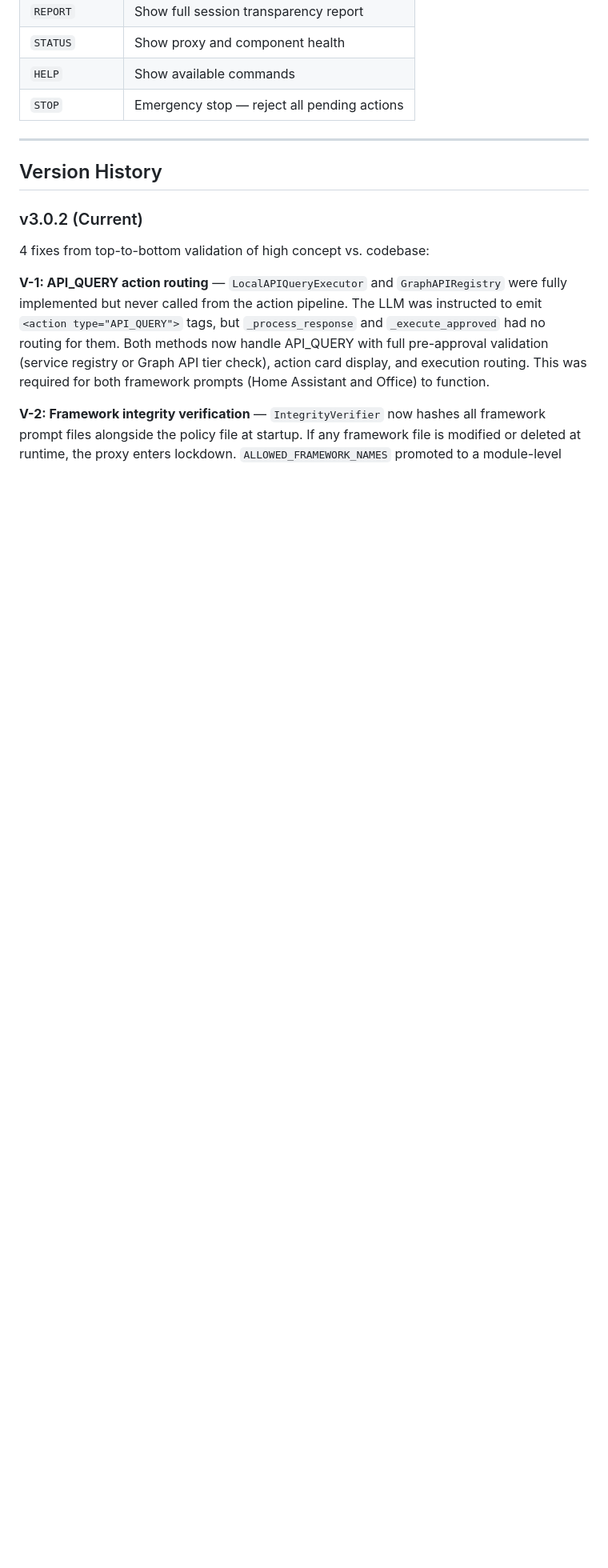
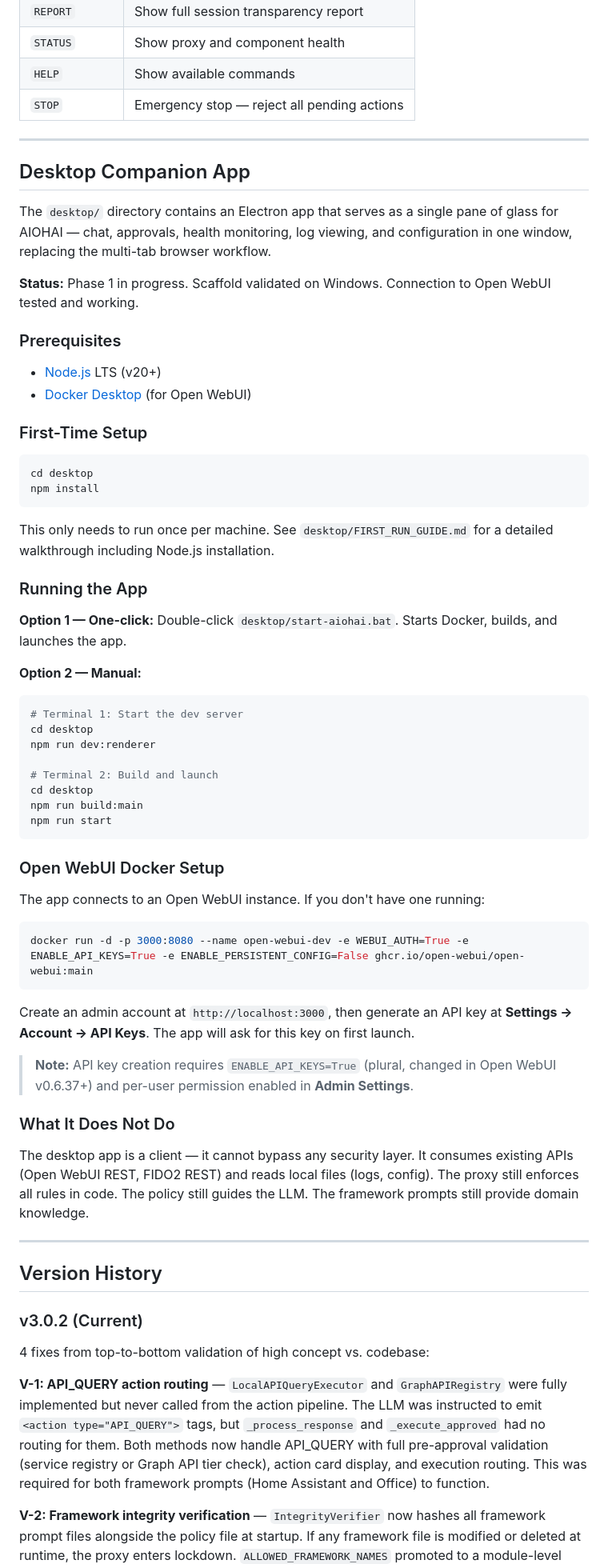
Before and after one commit to AW0mbat/AIOHAI, a Markdown page: README.md, the part around one of its changes. Shown at 80% size. Drawn GitHub-style; blank space fills up the shorter version.

Commit message:
updates with desktop companion

````diff
--- a/README.md
+++ b/README.md
@@ -226,6 +233,60 @@ Type these directly in your chat to interact with the proxy:
 
 ---
 
+## Desktop Companion App
+
+The `desktop/` directory contains an Electron app that serves as a single pane of glass for AIOHAI — chat, approvals, health monitoring, log viewing, and configuration in one window, replacing the multi-tab browser workflow.
+
+**Status:** Phase 1 in progress. Scaffold validated on Windows. Connection to Open WebUI tested and working.
+
+### Prerequisites
+
+- [Node.js](https://nodejs.org) LTS (v20+)
+- [Docker Desktop](https://www.docker.com/products/docker-desktop/) (for Open WebUI)
+
+### First-Time Setup
+
+```bash
+cd desktop
+npm install
+```
+
+This only needs to run once per machine. See `desktop/FIRST_RUN_GUIDE.md` for a detailed walkthrough including Node.js installation.
+
+### Running the App
+
+**Option 1 — One-click:** Double-click `desktop/start-aiohai.bat`. Starts Docker, builds, and launches the app.
+
+**Option 2 — Manual:**
+```bash
+# Terminal 1: Start the dev server
+cd desktop
+npm run dev:renderer
+
+# Terminal 2: Build and launch
+cd desktop
+npm run build:main
+npm run start
+```
+
+### Open WebUI Docker Setup
+
+The app connects to an Open WebUI instance. If you don't have one running:
+
+```bash
+docker run -d -p 3000:8080 --name open-webui-dev -e WEBUI_AUTH=True -e ENABLE_API_KEYS=True -e ENABLE_PERSISTENT_CONFIG=False ghcr.io/open-webui/open-webui:main
+```
+
+Create an admin account at `http://localhost:3000`, then generate an API key at **Settings → Account → API Keys**. The app will ask for this key on first launch.
+
+> **Note:** API key creation requires `ENABLE_API_KEYS=True` (plural, changed in Open WebUI v0.6.37+) and per-user permission enabled in **Admin Settings**.
+
+### What It Does Not Do
+
+The desktop app is a client — it cannot bypass any security layer. It consumes existing APIs (Open WebUI REST, FIDO2 REST) and reads local files (logs, config). The proxy still enforces all rules in code. The policy still guides the LLM. The framework prompts still provide domain knowledge.
+
+---
+
 ## Version History
 
 ### v3.0.2 (Current)
````
Also changed, not shown: other parts of README.md (+7 -0 lines), desktop/FIRST_RUN_GUIDE.md (+51 -9 lines).
